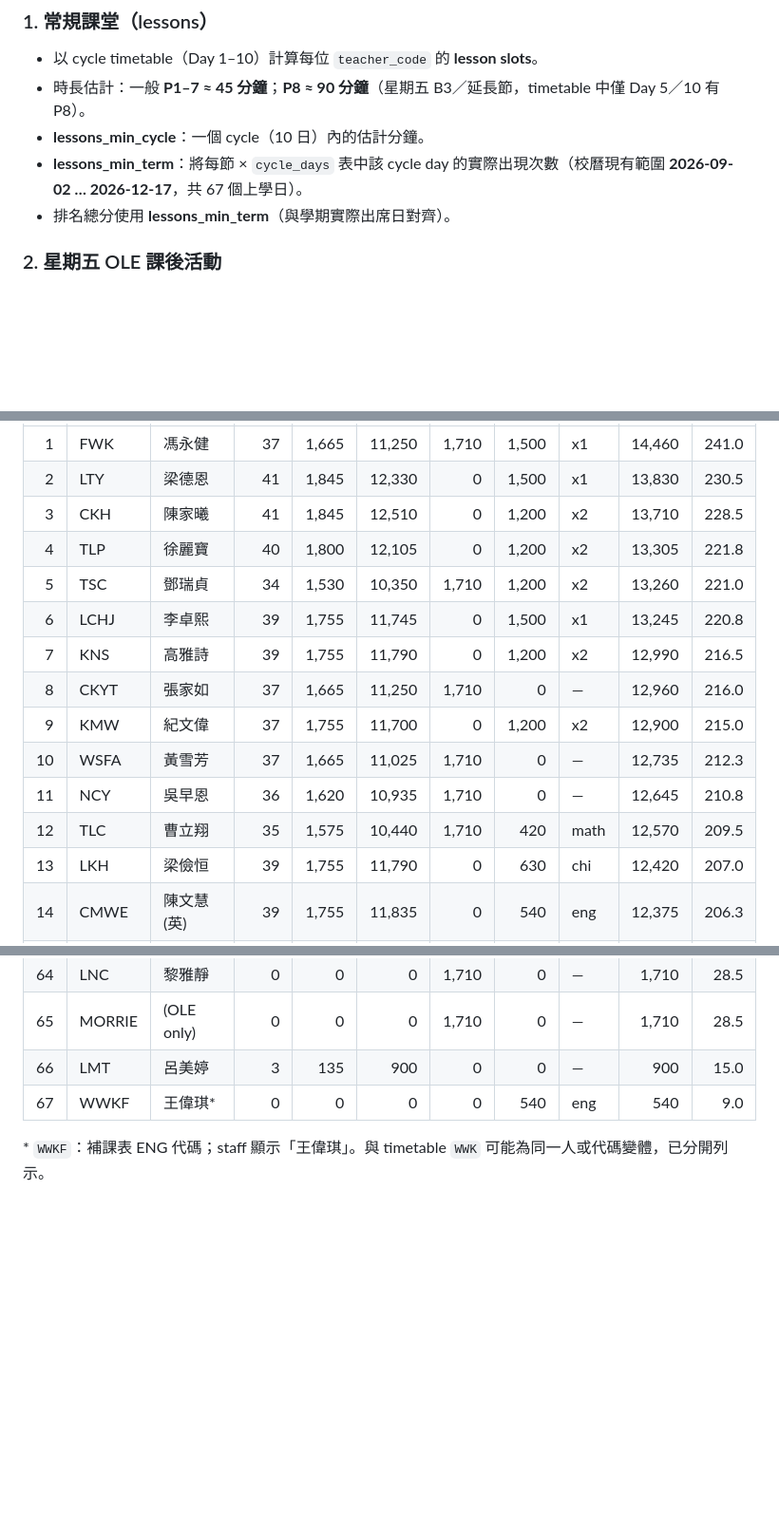
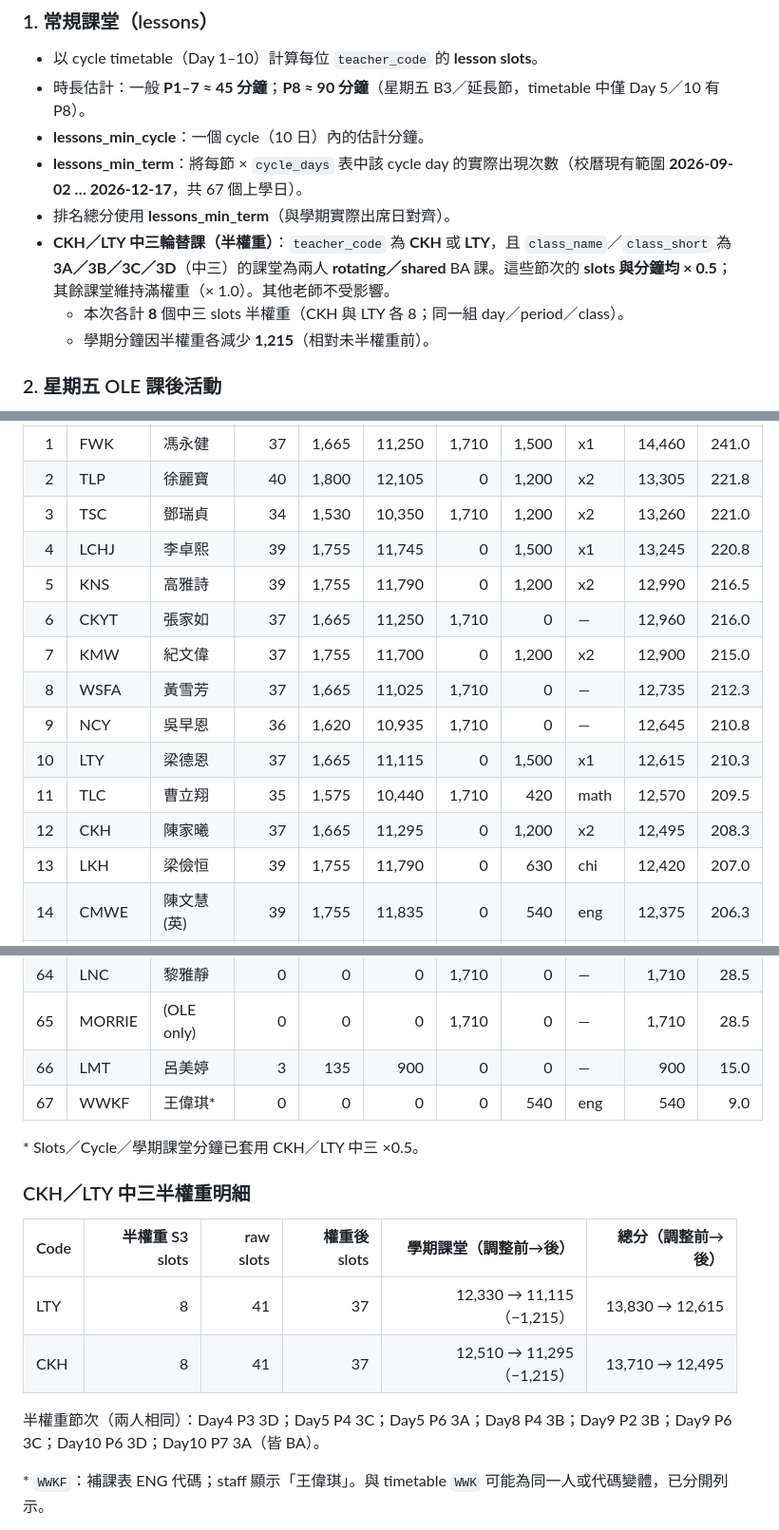
Before and after one commit to tlc-cmyk/lwfss-school-admin, a Markdown page: docs/teacher-load-ranking.md, 3 parts joined by grey strips. Shown at 95% size. Rendered like a GitHub page; blank space fills up the shorter version.

```diff
--- a/docs/teacher-load-ranking.md
+++ b/docs/teacher-load-ranking.md
@@ -14,6 +14,9 @@
 - **lessons_min_cycle**：一個 cycle（10 日）內的估計分鐘。
 - **lessons_min_term**：將每節 × `cycle_days` 表中該 cycle day 的實際出現次數（校曆現有範圍 **2026-09-02 … 2026-12-17**，共 67 個上學日）。
 - 排名總分使用 **lessons_min_term**（與學期實際出席日對齊）。
+- **CKH／LTY 中三輪替課（半權重）**：`teacher_code` 為 **CKH** 或 **LTY**，且 `class_name`／`class_short` 為 **3A／3B／3C／3D**（中三）的課堂為兩人 **rotating／shared** BA 課。這些節次的 **slots 與分鐘均 × 0.5**；其餘課堂維持滿權重（× 1.0）。其他老師不受影響。
+  - 本次各計 **8** 個中三 slots 半權重（CKH 與 LTY 各 8；同一組 day／period／class）。
+  - 學期分鐘因半權重各減少 **1,215**（相對未半權重前）。
 
 ### 2. 星期五 OLE 課後活動
 - `ole_fridays` 中 `kind = 'clubs'` 的星期五：**19 日**（2026-09-11 … 2027-05-28；不含 special／off）。
@@ -96,16 +78,16 @@
 |-----:|------|------|------:|--------:|-----------:|------:|-------:|----------|-------:|-------:|
 | 1 | FWK | 馮永健 | 37 | 1,665 | 11,250 | 1,710 | 1,500 | x1 | 14,460 | 241.0 |
-| 2 | LTY | 梁德恩 | 41 | 1,845 | 12,330 | 0 | 1,500 | x1 | 13,830 | 230.5 |
-| 3 | CKH | 陳家曦 | 41 | 1,845 | 12,510 | 0 | 1,200 | x2 | 13,710 | 228.5 |
-| 4 | TLP | 徐麗寶 | 40 | 1,800 | 12,105 | 0 | 1,200 | x2 | 13,305 | 221.8 |
-| 5 | TSC | 鄧瑞貞 | 34 | 1,530 | 10,350 | 1,710 | 1,200 | x2 | 13,260 | 221.0 |
-| 6 | LCHJ | 李卓熙 | 39 | 1,755 | 11,745 | 0 | 1,500 | x1 | 13,245 | 220.8 |
-| 7 | KNS | 高雅詩 | 39 | 1,755 | 11,790 | 0 | 1,200 | x2 | 12,990 | 216.5 |
-| 8 | CKYT | 張家如 | 37 | 1,665 | 11,250 | 1,710 | 0 | — | 12,960 | 216.0 |
-| 9 | KMW | 紀文偉 | 37 | 1,755 | 11,700 | 0 | 1,200 | x2 | 12,900 | 215.0 |
-| 10 | WSFA | 黃雪芳 | 37 | 1,665 | 11,025 | 1,710 | 0 | — | 12,735 | 212.3 |
-| 11 | NCY | 吳早恩 | 36 | 1,620 | 10,935 | 1,710 | 0 | — | 12,645 | 210.8 |
-| 12 | TLC | 曹立翔 | 35 | 1,575 | 10,440 | 1,710 | 420 | math | 12,570 | 209.5 |
+| 2 | TLP | 徐麗寶 | 40 | 1,800 | 12,105 | 0 | 1,200 | x2 | 13,305 | 221.8 |
+| 3 | TSC | 鄧瑞貞 | 34 | 1,530 | 10,350 | 1,710 | 1,200 | x2 | 13,260 | 221.0 |
+| 4 | LCHJ | 李卓熙 | 39 | 1,755 | 11,745 | 0 | 1,500 | x1 | 13,245 | 220.8 |
+| 5 | KNS | 高雅詩 | 39 | 1,755 | 11,790 | 0 | 1,200 | x2 | 12,990 | 216.5 |
+| 6 | CKYT | 張家如 | 37 | 1,665 | 11,250 | 1,710 | 0 | — | 12,960 | 216.0 |
+| 7 | KMW | 紀文偉 | 37 | 1,755 | 11,700 | 0 | 1,200 | x2 | 12,900 | 215.0 |
+| 8 | WSFA | 黃雪芳 | 37 | 1,665 | 11,025 | 1,710 | 0 | — | 12,735 | 212.3 |
+| 9 | NCY | 吳早恩 | 36 | 1,620 | 10,935 | 1,710 | 0 | — | 12,645 | 210.8 |
+| 10 | LTY | 梁德恩 | 37 | 1,665 | 11,115 | 0 | 1,500 | x1 | 12,615 | 210.3 |
+| 11 | TLC | 曹立翔 | 35 | 1,575 | 10,440 | 1,710 | 420 | math | 12,570 | 209.5 |
+| 12 | CKH | 陳家曦 | 37 | 1,665 | 11,295 | 0 | 1,200 | x2 | 12,495 | 208.3 |
 | 13 | LKH | 梁儉恒 | 39 | 1,755 | 11,790 | 0 | 630 | chi | 12,420 | 207.0 |
 | 14 | CMWE | 陳文慧(英) | 39 | 1,755 | 11,835 | 0 | 540 | eng | 12,375 | 206.3 |
 | 15 | SCL | 蘇智亮 | 34 | 1,620 | 10,845 | 0 | 1,500 | x1 | 12,345 | 205.8 |
@@ -162,6 +144,17 @@
 | 66 | LMT | 呂美婷 | 3 | 135 | 900 | 0 | 0 | — | 900 | 15.0 |
 | 67 | WWKF | 王偉琪* | 0 | 0 | 0 | 0 | 540 | eng | 540 | 9.0 |
 
+\* Slots／Cycle／學期課堂分鐘已套用 CKH／LTY 中三 ×0.5。
+
+### CKH／LTY 中三半權重明細
+
+| Code | 半權重 S3 slots | raw slots | 權重後 slots | 學期課堂（調整前→後） | 總分（調整前→後） |
+|------|----------------:|----------:|-------------:|----------------------:|------------------:|
+| LTY | 8 | 41 | 37 | 12,330 → 11,115（−1,215） | 13,830 → 12,615 |
+| CKH | 8 | 41 | 37 | 12,510 → 11,295（−1,215） | 13,710 → 12,495 |
+
+半權重節次（兩人相同）：Day4 P3 3D；Day5 P4 3C；Day5 P6 3A；Day8 P4 3B；Day9 P2 3B；Day9 P6 3C；Day10 P6 3D；Day10 P7 3A（皆 BA）。
+
 \* `WWKF`：補課表 ENG 代碼；staff 顯示「王偉琪」。與 timetable `WWK` 可能為同一人或代碼變體，已分開列示。
 
 `CYH` / `MORRIE`：OLE club teachers 有記錄，但 `teachers`／`staff` 無對應短碼姓名。
```
Also changed, not shown: other parts of docs/teacher-load-ranking.md (+20 -41 lines).
